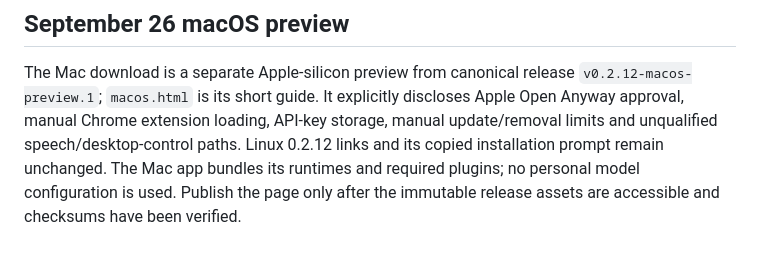
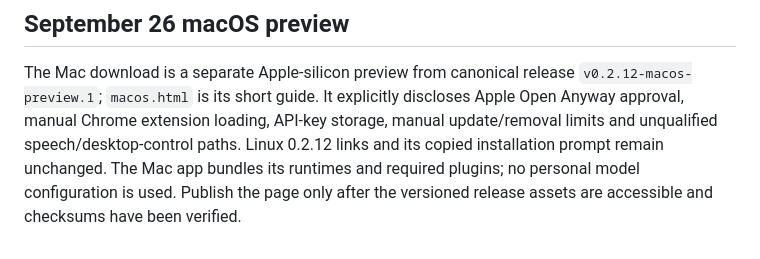
Before and after one commit to ManoloRemiddi/augmentoragent.com, a Markdown page: README.md, the part around the change. Rendered like a GitHub page.

Commit message:
Clarify the versioned Mac release publication check

```diff
--- a/README.md
+++ b/README.md
@@ -145,5 +145,5 @@ Apple Open Anyway approval, manual Chrome extension loading, API-key storage,
 manual update/removal limits and unqualified speech/desktop-control paths. Linux
 0.2.12 links and its copied installation prompt remain unchanged. The Mac app
 bundles its runtimes and required plugins; no personal model configuration is
-used. Publish the page only after the immutable release assets are accessible
+used. Publish the page only after the versioned release assets are accessible
 and checksums have been verified.
```
